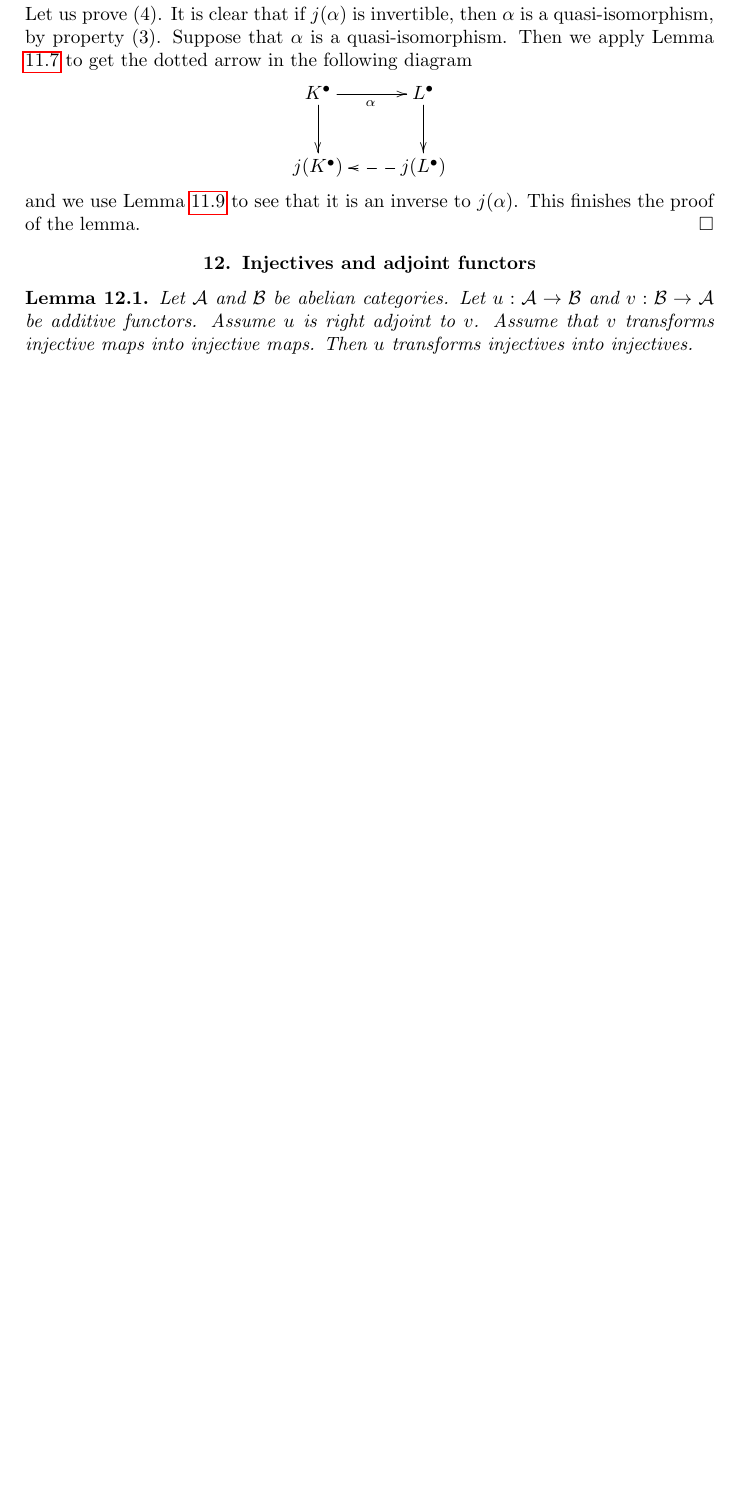
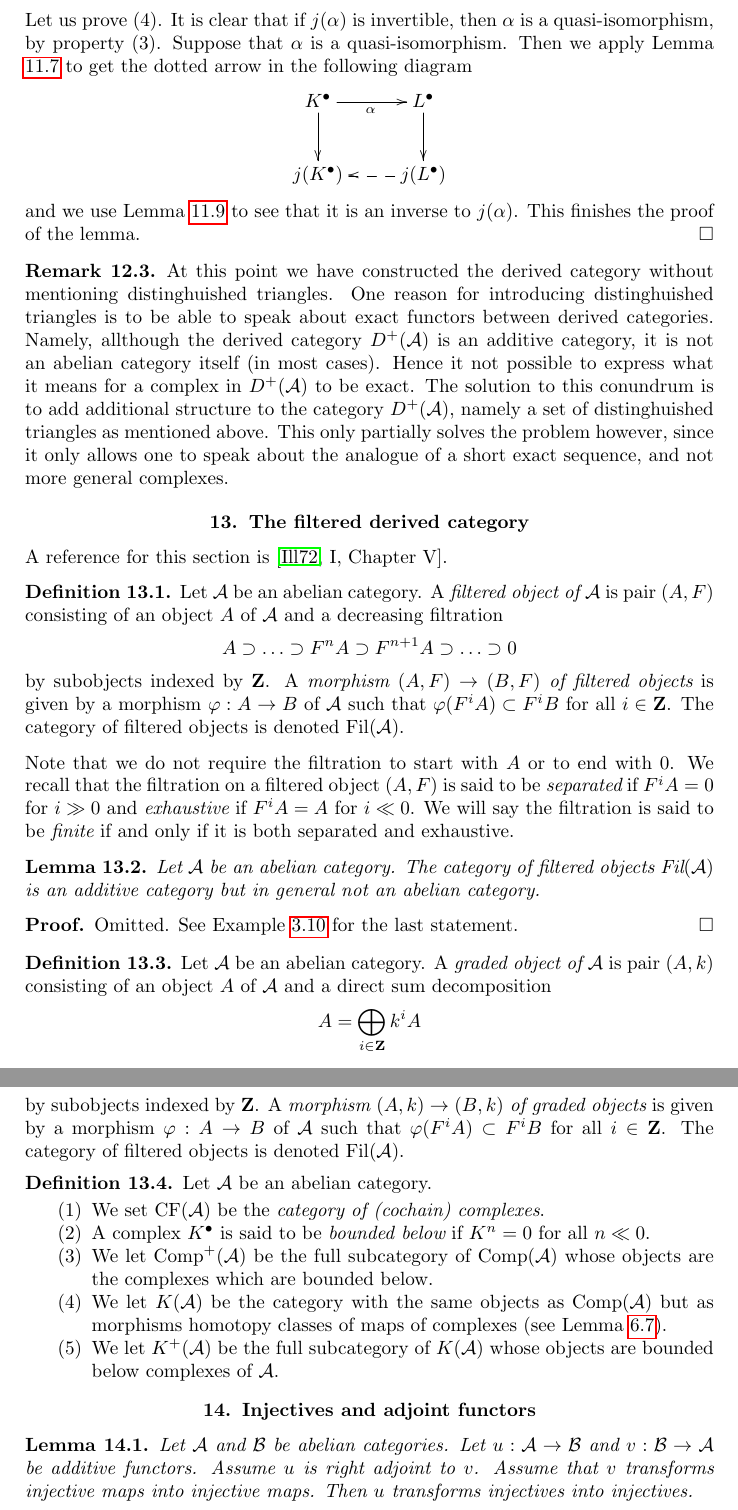
Before and after one commit to stacks/stacks-project, a LaTeX paper (homology.tex): part of page 24 of 25 before the commit and two parts of pages 24 and 25 of 26 after it, the two joined at a grey line, cut so that both start at the same text, the shorter picture padded with empty space. Compiled offline with pdfLaTeX.

Commit message:
Started with filtered derived category
	modified:   homology.tex
	modified:   my.bib

```diff
--- a/homology.tex
+++ b/homology.tex
@@ -2326,6 +2370,117 @@ and we use Lemma \ref{lemma-morphisms-equal-up-to-homotopy} to see that
 it is an inverse to
 $j(\alpha)$. This finishes the proof of the lemma.
 \end{proof}
+
+\begin{remark}
+\label{remark-failure}
+At this point we have constructed the derived category
+without mentioning distinghuished triangles. One reason for
+introducing distinghuished triangles is to be able to speak
+about exact functors between derived categories. Namely,
+allthough the derived category $D^{+}(\mathcal{A})$ is
+an additive category, it is not an abelian category itself (in most cases).
+Hence it not possible to express what it means for a complex
+in $D^{+}(\mathcal{A})$ to be exact. The solution to this
+conundrum is to add additional structure to the category $D^{+}(\mathcal{A})$,
+namely a set of distinghuished triangles as mentioned above.
+This only partially solves the problem however, since it only
+allows one to speak about the analogue of a short exact
+sequence, and not more general complexes.
+\end{remark}
+
+
+
+
+
+
+
+
+
+
+\section{The filtered derived category}
+\label{section-filtered-derived}
+
+\noindent
+A reference for this section is \cite[I, Chapter V]{cotangent}.
+
+\begin{definition}
+\label{definition-filtered}
+Let $\mathcal{A}$ be an abelian category.
+A {\it filtered object of $\mathcal{A}$} is
+pair $(A, F)$ consisting of an object $A$ of $\mathcal{A}$
+and a decreasing filtration
+$$
+A \supset \ldots \supset F^nA \supset F^{n + 1}A \supset \ldots \supset 0
+$$
+by subobjects indexed by $\mathbf{Z}$.
+A {\it morphism $(A, F) \to (B, F)$ of filtered objects}
+is given by a morphism $\varphi : A \to B$ of $\mathcal{A}$
+such that $\varphi(F^iA) \subset F^iB$ for all $i \in \mathbf{Z}$.
+The category of filtered objects is denoted $\text{Fil}(\mathcal{A})$.
+\end{definition}
+
+\noindent
+Note that we do not require the filtration to start with $A$
+or to end with $0$. We recall that the filtration
+on a filtered object $(A, F)$ is said to be
+{\it separated} if $F^iA = 0$ for $i \gg 0$ and
+{\it exhaustive} if $F^iA = A$ for $i \ll 0$.
+We will say the filtration is said to be {\it finite} if and only if
+it is both separated and exhaustive.
+
+\begin{lemma}
+\label{lemma-filtered}
+Let $\mathcal{A}$ be an abelian category.
+The category of filtered objects $\text{Fil}(\mathcal{A})$
+is an additive category but in general not an abelian
+category.
+\end{lemma}
+
+\begin{proof}
+Omitted. See Example \ref{example-not-abelian} for the last statement.
+\end{proof}
+
+\begin{definition}
+\label{definition-graded}
+Let $\mathcal{A}$ be an abelian category.
+A {\it graded object of $\mathcal{A}$} is
+pair $(A, k)$ consisting of an object $A$ of $\mathcal{A}$
+and a direct sum decomposition
+$$
+A = \bigoplus\noindent_{i \in \mathbf{Z}} k^iA
+$$
+by subobjects indexed by $\mathbf{Z}$.
+A {\it morphism $(A, k) \to (B, k)$ of graded objects}
+is given by a morphism $\varphi : A \to B$ of $\mathcal{A}$
+such that $\varphi(F^iA) \subset F^iB$ for all $i \in \mathbf{Z}$.
+The category of filtered objects is denoted $\text{Fil}(\mathcal{A})$.
+\end{definition}
+
+
+
+
+\begin{definition}
+\label{definition-filtered-complexes-notation}
+Let $\mathcal{A}$ be an abelian category.
+\begin{enumerate}
+\item We set $\text{CF}(\mathcal{A})$
+be the {\it category of (cochain) complexes}.
+\item A complex $K^\bullet$ is said to be
+{\it bounded below} if $K^n = 0$ for all $n \ll 0$.
+\item We let $\text{Comp}^{+}(\mathcal{A})$ be the full subcategory
+of $\text{Comp}(\mathcal{A})$ whose objects are the complexes
+which are bounded below.
+\item We let $K(\mathcal{A})$ be the category with the same objects
+as $\text{Comp}(\mathcal{A})$ but as morphisms homotopy classes of
+maps of complexes (see Lemma \ref{lemma-compose-homotopy-cochain}).
+\item We let $K^{+}(\mathcal{A})$ be the full subcategory of
+$K(\mathcal{A})$ whose objects are bounded below complexes
+of $\mathcal{A}$.
+\end{enumerate}
+\end{definition}
+
+
+
 
 
 
```
Also changed, not shown: my.bib (+11 -1 lines), homology.tex (54 more changed lines).
